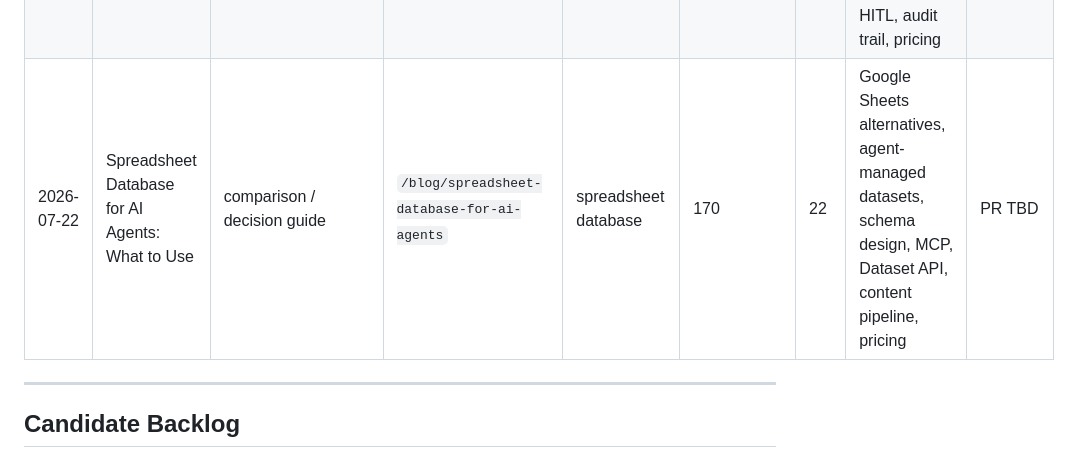
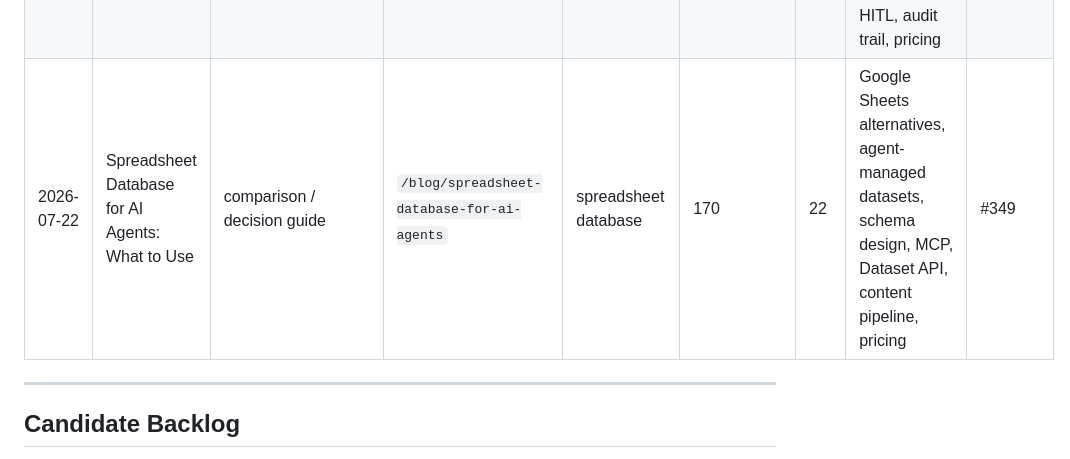
Before and after one commit to LVTD-LLC/rowset, a Markdown page: .seo/content-ledger.md, the part around the change. Rendered like a GitHub page.

Commit message:
seo: register spreadsheet database PR

```diff
--- a/.seo/content-ledger.md
+++ b/.seo/content-ledger.md
@@ -28,7 +28,7 @@
 | 2026-07-19 | AI Agent Audit Trail: What to Log and How to Build It | implementation / decision guide | `/blog/ai-agent-audit-trail` | AI agent audit trail | 40 | n/a | MCP access, Dataset API, row operations, HITL, idempotency, safe sharing, dataset instructions, pricing | #316 |
 | 2026-07-20 | How to Choose a Database for AI Agents | decision guide | `/blog/database-for-ai-agents` | database for AI agents | 10 | 7 | memory vs state, agent-managed datasets, audit trail, quickstart, MCP, Dataset API, pricing | #328 |
 | 2026-07-21 | AI for Data Cleaning: A Safe Agent Workflow | how-to / operational guide | `/blog/ai-data-cleaning-agent` | AI for data cleaning | 50 | 0 | schema design, row operations, Dataset API, MCP, index guide, idempotency, HITL, audit trail, pricing | #334 |
-| 2026-07-22 | Spreadsheet Database for AI Agents: What to Use | comparison / decision guide | `/blog/spreadsheet-database-for-ai-agents` | spreadsheet database | 170 | 22 | Google Sheets alternatives, agent-managed datasets, schema design, MCP, Dataset API, content pipeline, pricing | PR TBD |
+| 2026-07-22 | Spreadsheet Database for AI Agents: What to Use | comparison / decision guide | `/blog/spreadsheet-database-for-ai-agents` | spreadsheet database | 170 | 22 | Google Sheets alternatives, agent-managed datasets, schema design, MCP, Dataset API, content pipeline, pricing | #349 |
 
 ---
 
```
Also changed, not shown: docs/seo-sprint.md (+1 -1 lines).
